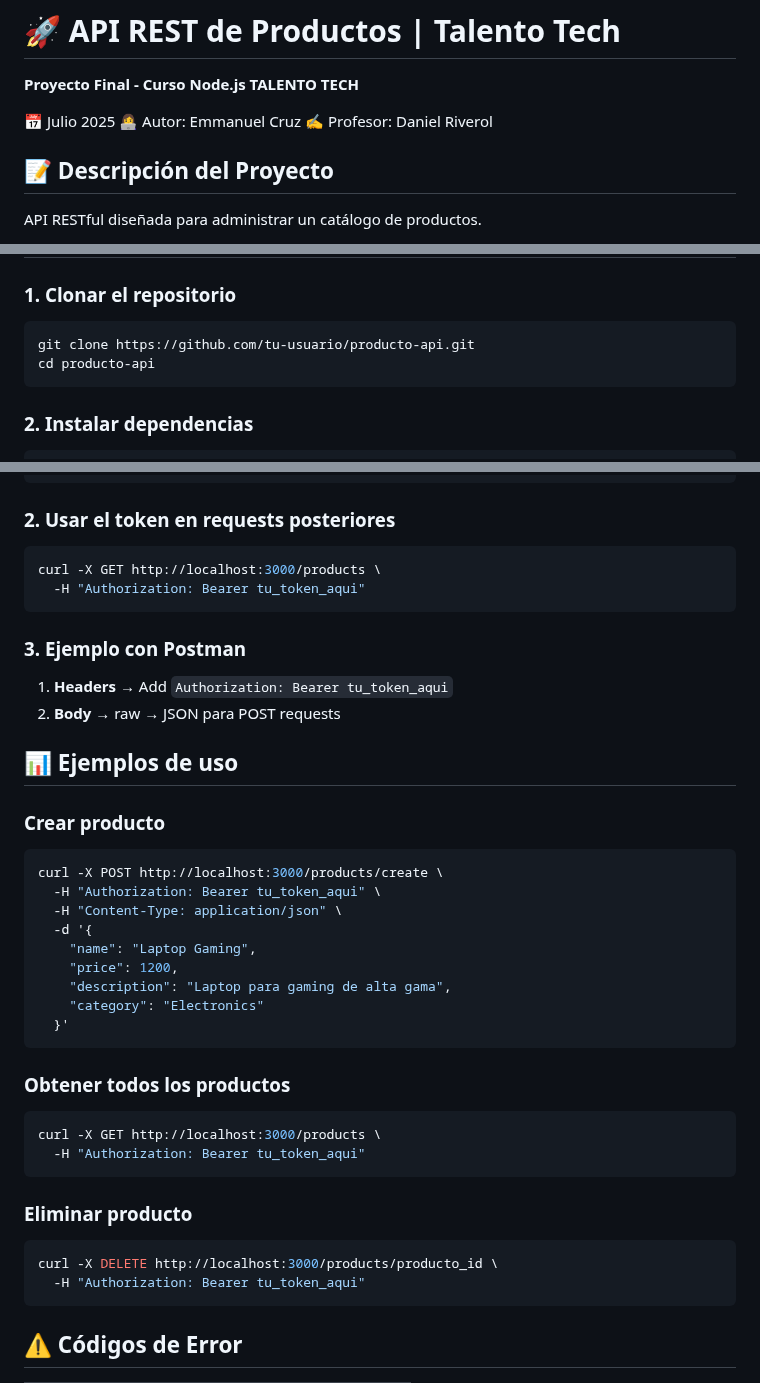
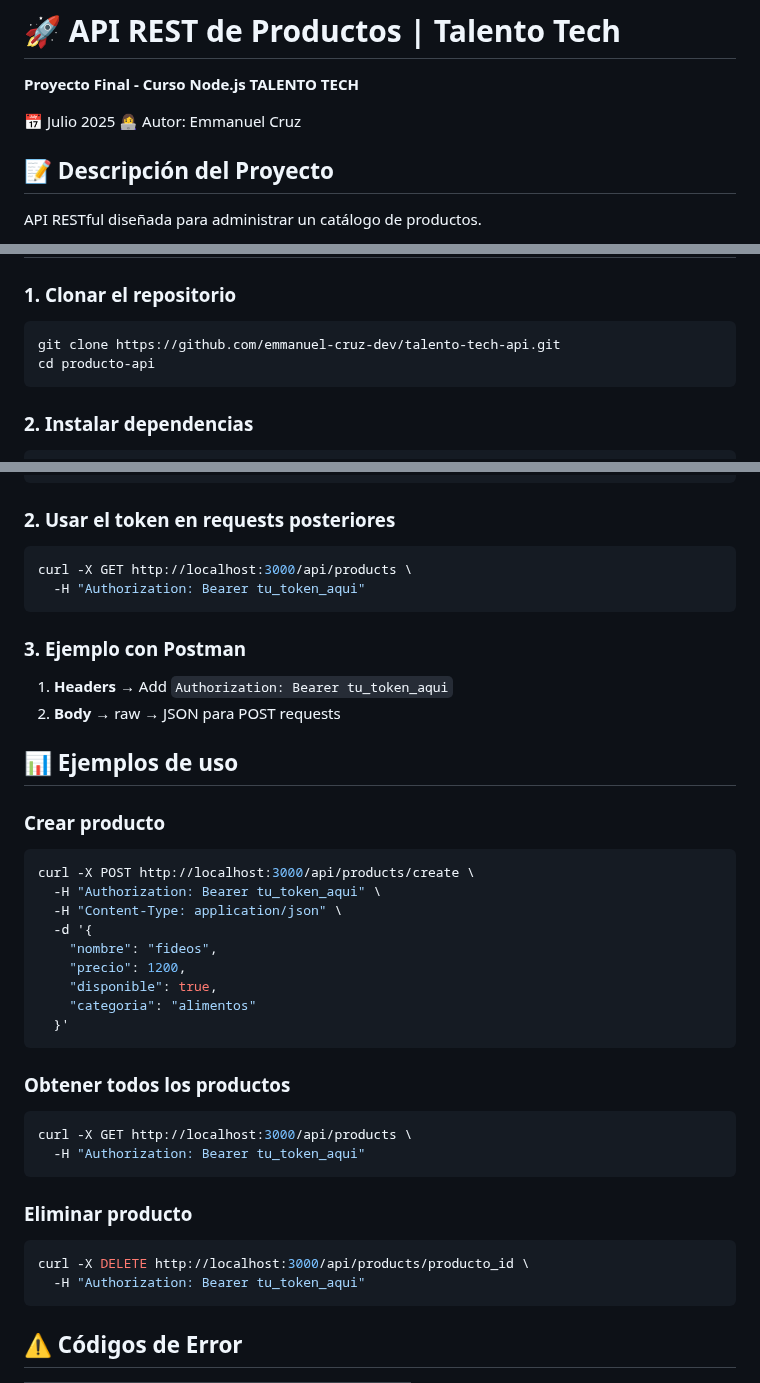
Before and after one commit to emmanuel-cruz-dev/talento-tech-api, a Markdown page: README.md, 3 parts joined by grey strips. GitHub-like rendering.

Commit message:
feat: updates README file content

````diff
--- a/README.md
+++ b/README.md
@@ -4,7 +4,6 @@
 
 📅 Julio 2025
 👩‍💻 Autor: Emmanuel Cruz
-✍️ Profesor: Daniel Riverol
 
 ## 📝 **Descripción del Proyecto**
 
@@ -53,7 +52,7 @@ https://producto-api.vercel.app _(en proceso de deployment)_
 ### 1. Clonar el repositorio
 
 ```bash
-git clone https://github.com/tu-usuario/producto-api.git
+git clone https://github.com/emmanuel-cruz-dev/talento-tech-api.git
 cd producto-api
 ```
 
@@ -169,7 +168,7 @@ Content-Type: application/json
 ### 2. Usar el token en requests posteriores
 
 ```bash
-curl -X GET http://localhost:3000/products \
+curl -X GET http://localhost:3000/api/products \
   -H "Authorization: Bearer tu_token_aqui"
 ```
 
@@ -183,28 +182,28 @@ curl -X GET http://localhost:3000/products \
 ### Crear producto
 
 ```bash
-curl -X POST http://localhost:3000/products/create \
+curl -X POST http://localhost:3000/api/products/create \
   -H "Authorization: Bearer tu_token_aqui" \
   -H "Content-Type: application/json" \
   -d '{
-    "name": "Laptop Gaming",
-    "price": 1200,
-    "description": "Laptop para gaming de alta gama",
-    "category": "Electronics"
+    "nombre": "fideos",
+    "precio": 1200,
+    "disponible": true,
+    "categoria": "alimentos"
   }'
 ```
 
 ### Obtener todos los productos
 
 ```bash
-curl -X GET http://localhost:3000/products \
+curl -X GET http://localhost:3000/api/products \
   -H "Authorization: Bearer tu_token_aqui"
 ```
 
 ### Eliminar producto
 
 ```bash
-curl -X DELETE http://localhost:3000/products/producto_id \
+curl -X DELETE http://localhost:3000/api/products/producto_id \
   -H "Authorization: Bearer tu_token_aqui"
 ```
 
````
